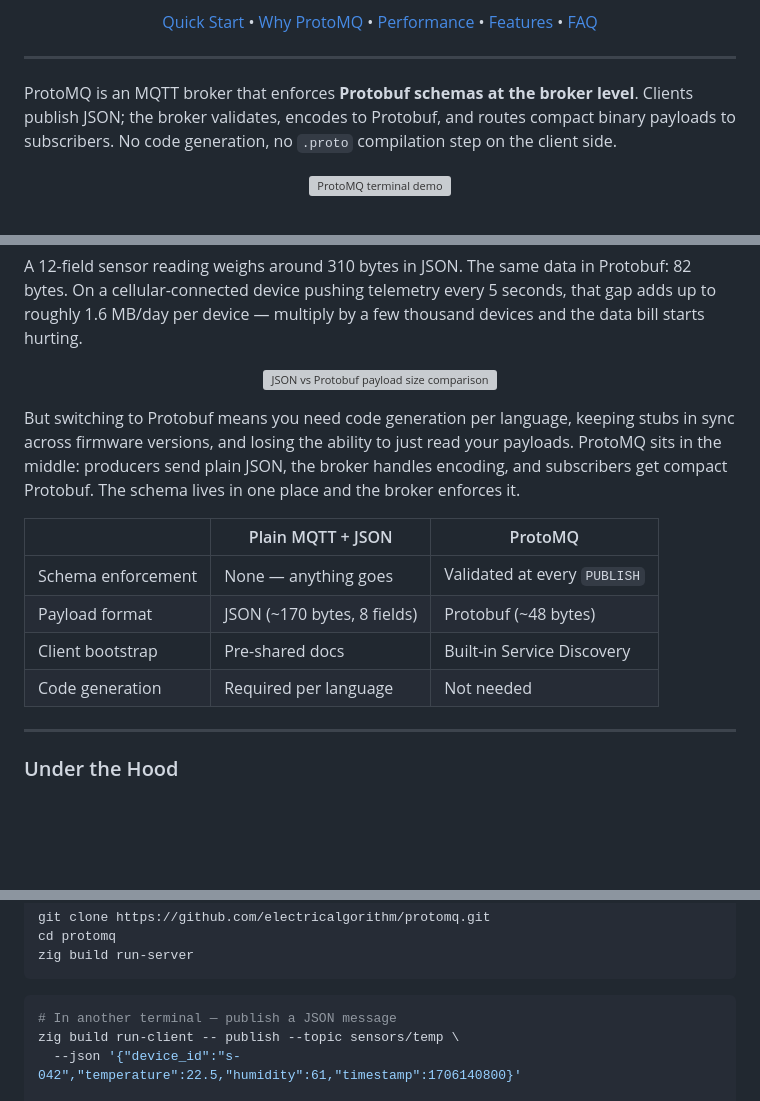
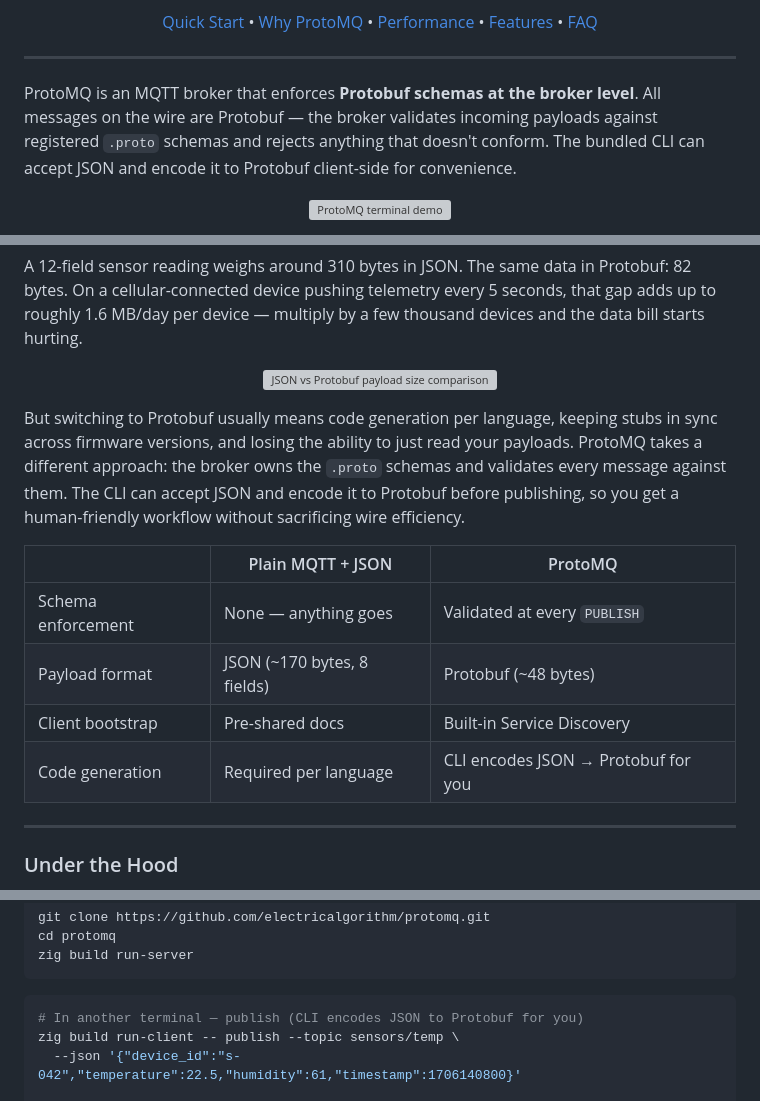
Before and after one commit to electricalgorithm/protomq, a Markdown page: README.md, 3 parts joined by grey strips. GitHub-like rendering; blank space fills up the shorter version; grey boxes are pictures that could not be loaded.

Commit message:
fix(readme): correct protocol description — Protobuf-native, not JSON-to-Protobuf
The broker only accepts Protobuf payloads on the wire. The CLI has a
--json convenience flag that encodes to Protobuf client-side before
publishing, but the protocol itself is Protobuf-only. The previous
wording incorrectly implied the broker does JSON-to-Protobuf conversion.

Signed-off-by: Gyokhan Kochmarla <gokhan.kocmarli@gmail.com>

````diff
--- a/README.md
+++ b/README.md
@@ -19,7 +19,7 @@
 
 ---
 
-ProtoMQ is an MQTT broker that enforces **Protobuf schemas at the broker level**. Clients publish JSON; the broker validates, encodes to Protobuf, and routes compact binary payloads to subscribers. No code generation, no `.proto` compilation step on the client side.
+ProtoMQ is an MQTT broker that enforces **Protobuf schemas at the broker level**. All messages on the wire are Protobuf — the broker validates incoming payloads against registered `.proto` schemas and rejects anything that doesn't conform. The bundled CLI can accept JSON and encode it to Protobuf client-side for convenience.
 
 <p align="center">
   <img src="assets/terminal_demo.svg" alt="ProtoMQ terminal demo" width="780px" />
@@ -44,14 +44,14 @@ A 12-field sensor reading weighs around 310 bytes in JSON. The same data in Prot
   <img src="assets/payload_comparison.svg" alt="JSON vs Protobuf payload size comparison" width="680px" />
 </p>
 
-But switching to Protobuf means you need code generation per language, keeping stubs in sync across firmware versions, and losing the ability to just read your payloads. ProtoMQ sits in the middle: producers send plain JSON, the broker handles encoding, and subscribers get compact Protobuf. The schema lives in one place and the broker enforces it.
+But switching to Protobuf usually means code generation per language, keeping stubs in sync across firmware versions, and losing the ability to just read your payloads. ProtoMQ takes a different approach: the broker owns the `.proto` schemas and validates every message against them. The CLI can accept JSON and encode it to Protobuf before publishing, so you get a human-friendly workflow without sacrificing wire efficiency.
 
 | | Plain MQTT + JSON | ProtoMQ |
 |---|---|---|
 | Schema enforcement | None — anything goes | Validated at every `PUBLISH` |
 | Payload format | JSON (~170 bytes, 8 fields) | Protobuf (~48 bytes) |
 | Client bootstrap | Pre-shared docs | Built-in Service Discovery |
-| Code generation | Required per language | Not needed |
+| Code generation | Required per language | CLI encodes JSON → Protobuf for you |
 
 ---
 
@@ -87,7 +87,7 @@ zig build run-server
 ```
 
 ```bash
-# In another terminal — publish a JSON message
+# In another terminal — publish (CLI encodes JSON to Protobuf for you)
 zig build run-client -- publish --topic sensors/temp \
   --json '{"device_id":"s-042","temperature":22.5,"humidity":61,"timestamp":1706140800}'
 
````
